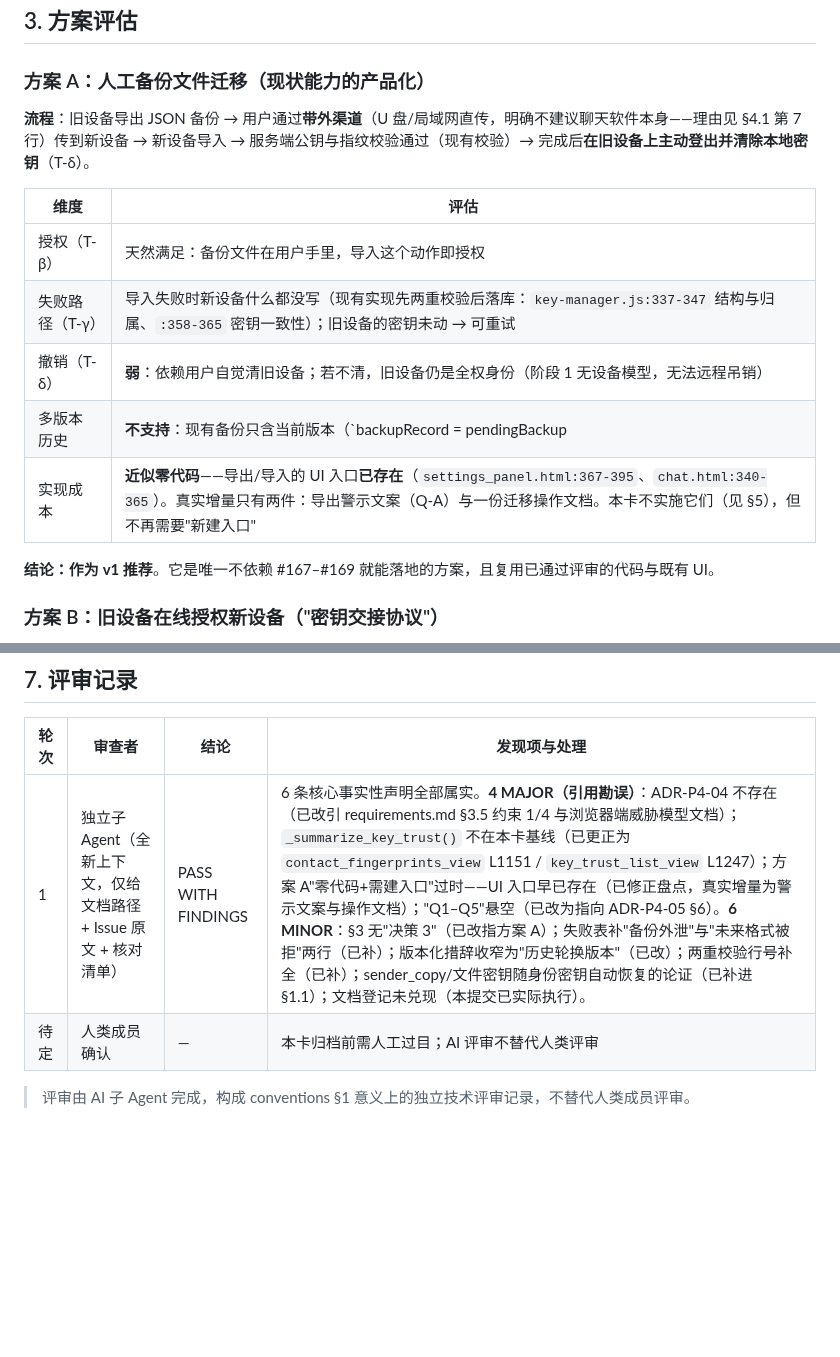
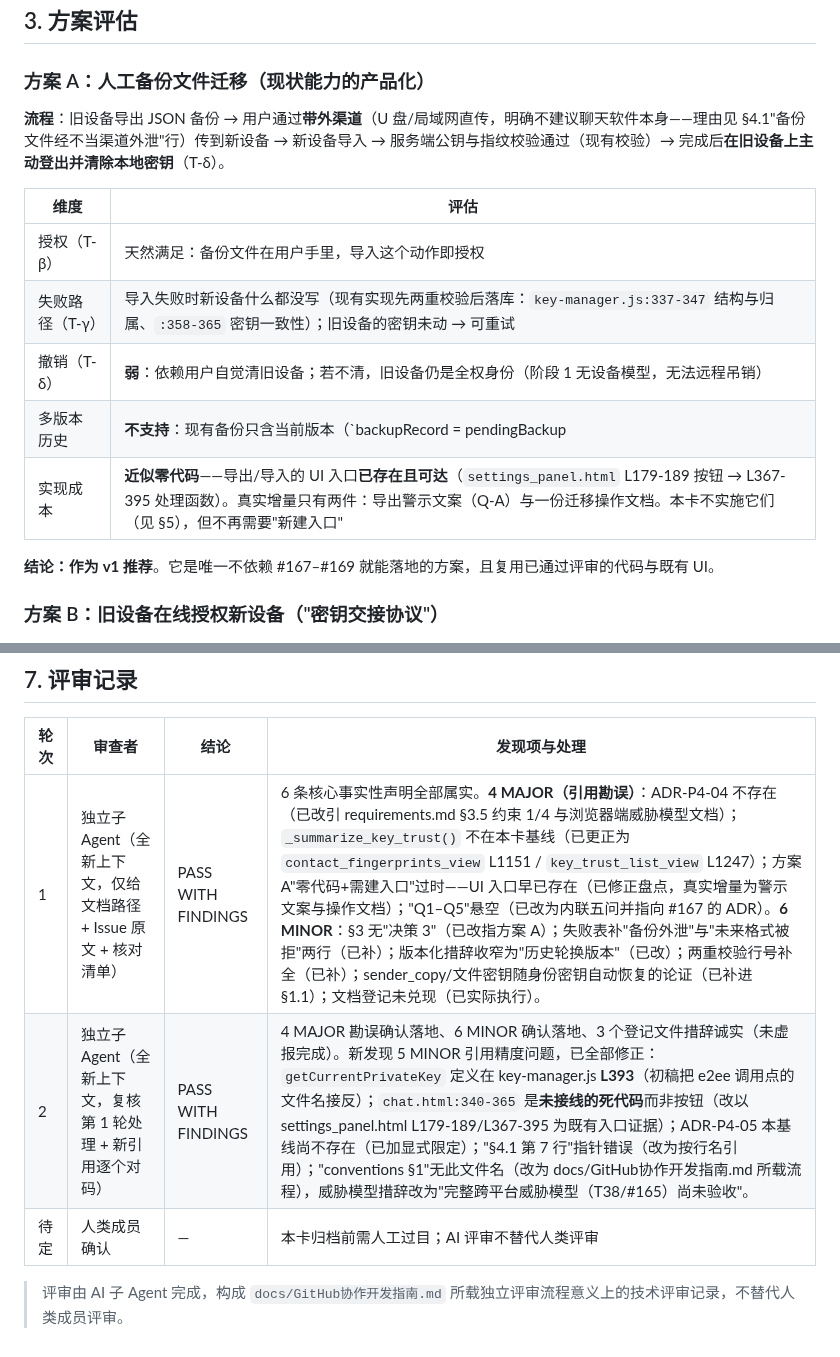
Before and after one commit to HeanX/iChat_Pro, a Markdown page: docs/phase4/t43-historical-key-migration-study.md, 2 parts joined by grey strips. Drawn GitHub-style; blank space fills up the shorter version.

```diff
--- a/docs/phase4/t43-historical-key-migration-study.md
+++ b/docs/phase4/t43-historical-key-migration-study.md
@@ -60,7 +62,7 @@ E2EE 威胁模型由 T38 在另一分支交付，尚未合入）。逐条锚定
 
 ### 方案 A：人工备份文件迁移（现状能力的产品化）
 
-**流程**：旧设备导出 JSON 备份 → 用户通过**带外渠道**（U 盘/局域网直传，明确不建议聊天软件本身——理由见 §4.1 第 7 行）传到新设备 → 新设备导入 → 服务端公钥与指纹校验通过（现有校验）→ 完成后**在旧设备上主动登出并清除本地密钥**（T-δ）。
+**流程**：旧设备导出 JSON 备份 → 用户通过**带外渠道**（U 盘/局域网直传，明确不建议聊天软件本身——理由见 §4.1"备份文件经不当渠道外泄"行）传到新设备 → 新设备导入 → 服务端公钥与指纹校验通过（现有校验）→ 完成后**在旧设备上主动登出并清除本地密钥**（T-δ）。
 
 | 维度 | 评估 |
 | --- | --- |
@@ -68,7 +70,7 @@ E2EE 威胁模型由 T38 在另一分支交付，尚未合入）。逐条锚定
 | 失败路径（T-γ） | 导入失败时新设备什么都没写（现有实现先两重校验后落库：`key-manager.js:337-347` 结构与归属、`:358-365` 密钥一致性）；旧设备的密钥未动 → 可重试 |
 | 撤销（T-δ） | **弱**：依赖用户自觉清旧设备；若不清，旧设备仍是全权身份（阶段 1 无设备模型，无法远程吊销） |
 | 多版本历史 | **不支持**：现有备份只含当前版本（`backupRecord = pendingBackup || record`，L323，单记录）；历史版本私钥若没版本化保存过，迁移后**依然解不开旧密文** |
-| 实现成本 | **近似零代码**——导出/导入的 UI 入口**已存在**（`settings_panel.html:367-395`、`chat.html:340-365`）。真实增量只有两件：导出警示文案（Q-A）与一份迁移操作文档。本卡不实施它们（见 §5），但不再需要"新建入口" |
+| 实现成本 | **近似零代码**——导出/导入的 UI 入口**已存在且可达**（`settings_panel.html` L179-189 按钮 → L367-395 处理函数）。真实增量只有两件：导出警示文案（Q-A）与一份迁移操作文档。本卡不实施它们（见 §5），但不再需要"新建入口" |
 
 **结论：作为 v1 推荐**。它是唯一不依赖 #167–#169 就能落地的方案，且复用已通过评审的代码与既有 UI。
 
@@ -144,7 +149,8 @@ E2EE 威胁模型由 T38 在另一分支交付，尚未合入）。逐条锚定
 
 | 轮次 | 审查者 | 结论 | 发现项与处理 |
 | --- | --- | --- | --- |
-| 1 | 独立子 Agent（全新上下文，仅给文档路径 + Issue 原文 + 核对清单） | PASS WITH FINDINGS | 6 条核心事实性声明全部属实。**4 MAJOR（引用勘误）**：ADR-P4-04 不存在（已改引 requirements.md §3.5 约束 1/4 与浏览器端威胁模型文档）；`_summarize_key_trust()` 不在本卡基线（已更正为 `contact_fingerprints_view` L1151 / `key_trust_list_view` L1247）；方案 A"零代码+需建入口"过时——UI 入口早已存在（已修正盘点，真实增量为警示文案与操作文档）；"Q1–Q5"悬空（已改为指向 ADR-P4-05 §6）。**6 MINOR**：§3 无"决策 3"（已改指方案 A）；失败表补"备份外泄"与"未来格式被拒"两行（已补）；版本化措辞收窄为"历史轮换版本"（已改）；两重校验行号补全（已补）；sender_copy/文件密钥随身份密钥自动恢复的论证（已补进 §1.1）；文档登记未兑现（本提交已实际执行）。 |
+| 1 | 独立子 Agent（全新上下文，仅给文档路径 + Issue 原文 + 核对清单） | PASS WITH FINDINGS | 6 条核心事实性声明全部属实。**4 MAJOR（引用勘误）**：ADR-P4-04 不存在（已改引 requirements.md §3.5 约束 1/4 与浏览器端威胁模型文档）；`_summarize_key_trust()` 不在本卡基线（已更正为 `contact_fingerprints_view` L1151 / `key_trust_list_view` L1247）；方案 A"零代码+需建入口"过时——UI 入口早已存在（已修正盘点，真实增量为警示文案与操作文档）；"Q1–Q5"悬空（已改为内联五问并指向 #167 的 ADR）。**6 MINOR**：§3 无"决策 3"（已改指方案 A）；失败表补"备份外泄"与"未来格式被拒"两行（已补）；版本化措辞收窄为"历史轮换版本"（已改）；两重校验行号补全（已补）；sender_copy/文件密钥随身份密钥自动恢复的论证（已补进 §1.1）；文档登记未兑现（已实际执行）。 |
+| 2 | 独立子 Agent（全新上下文，复核第 1 轮处理 + 新引用逐个对码） | PASS WITH FINDINGS | 4 MAJOR 勘误确认落地、6 MINOR 确认落地、3 个登记文件措辞诚实（未虚报完成）。新发现 5 MINOR 引用精度问题，已全部修正：`getCurrentPrivateKey` 定义在 key-manager.js **L393**（初稿把 e2ee 调用点的文件名接反）；`chat.html:340-365` 是**未接线的死代码**而非按钮（改以 settings_panel.html L179-189/L367-395 为既有入口证据）；ADR-P4-05 本基线尚不存在（已加显式限定）；"§4.1 第 7 行"指针错误（改为按行名引用）；"conventions §1"无此文件名（改为 docs/GitHub协作开发指南.md 所载流程），威胁模型措辞改为"完整跨平台威胁模型（T38/#165）尚未验收"。 |
 | 待定 | 人类成员确认 | — | 本卡归档前需人工过目；AI 评审不替代人类评审 |
 
-> 评审由 AI 子 Agent 完成，构成 conventions §1 意义上的独立技术评审记录，不替代人类成员评审。
+> 评审由 AI 子 Agent 完成，构成 `docs/GitHub协作开发指南.md` 所载独立评审流程意义上的技术评审记录，不替代人类成员评审。
```
Also changed, not shown: other parts of docs/phase4/t43-historical-key-migration-study.md (+14 -9 lines).
